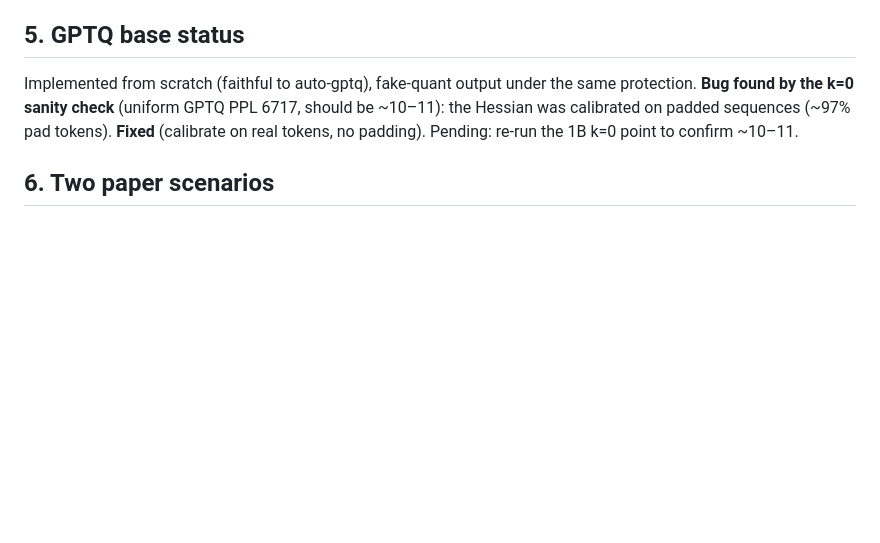
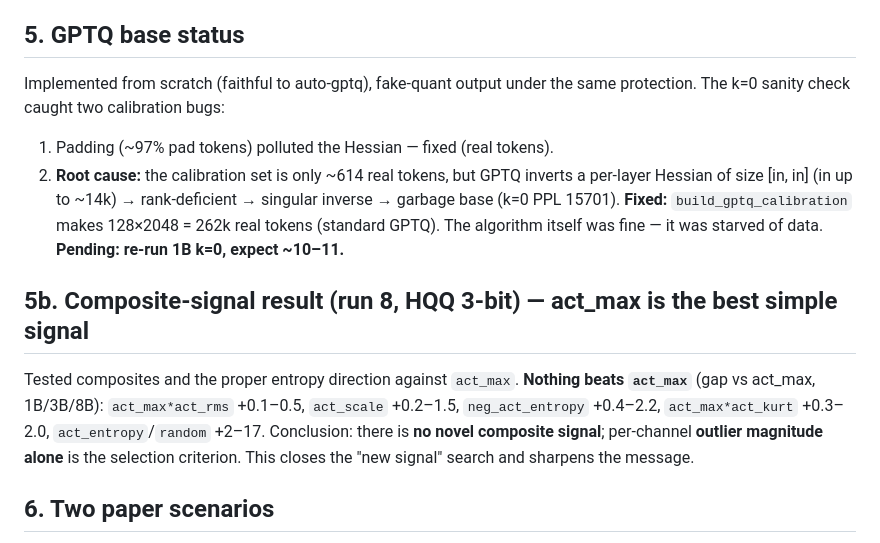
Before and after one commit to AbrarUI12/SEQ_v4, a Markdown page: docs/STATUS.md, the part around the change. Drawn GitHub-style; blank space fills up the shorter version.

Commit message:
STATUS: GPTQ root-caused (data-starved Hessian, fixed); composite = act_max best
Co-Authored-By: Claude Opus 4.8 <noreply@anthropic.com>
Claude-Session: https://claude.ai/code/session_01MdqPykdm1YkdrVYb4UEexG

```diff
--- a/docs/STATUS.md
+++ b/docs/STATUS.md
@@ -51,10 +51,23 @@ competitive-Pareto piece (GPTQ base) is implemented, had a calibration bug
 ## 5. GPTQ base status
 
 Implemented from scratch (faithful to auto-gptq), fake-quant output under the
-same protection. **Bug found by the k=0 sanity check** (uniform GPTQ PPL 6717,
-should be ~10–11): the Hessian was calibrated on padded sequences (~97% pad
-tokens). **Fixed** (calibrate on real tokens, no padding). Pending: re-run the
-1B k=0 point to confirm ~10–11.
+same protection. The k=0 sanity check caught two calibration bugs:
+1. Padding (~97% pad tokens) polluted the Hessian — fixed (real tokens).
+2. **Root cause:** the calibration set is only ~614 real tokens, but GPTQ
+   inverts a per-layer Hessian of size [in, in] (in up to ~14k) → rank-deficient
+   → singular inverse → garbage base (k=0 PPL 15701). **Fixed:**
+   `build_gptq_calibration` makes 128×2048 = 262k real tokens (standard GPTQ).
+   The algorithm itself was fine — it was starved of data. **Pending: re-run 1B
+   k=0, expect ~10–11.**
+
+## 5b. Composite-signal result (run 8, HQQ 3-bit) — act_max is the best simple signal
+
+Tested composites and the proper entropy direction against `act_max`. **Nothing
+beats `act_max`** (gap vs act_max, 1B/3B/8B): `act_max*act_rms` +0.1–0.5,
+`act_scale` +0.2–1.5, `neg_act_entropy` +0.4–2.2, `act_max*act_kurt` +0.3–2.0,
+`act_entropy`/`random` +2–17. Conclusion: there is **no novel composite signal**;
+per-channel **outlier magnitude alone** is the selection criterion. This closes
+the "new signal" search and sharpens the message.
 
 ## 6. Two paper scenarios
 
```
